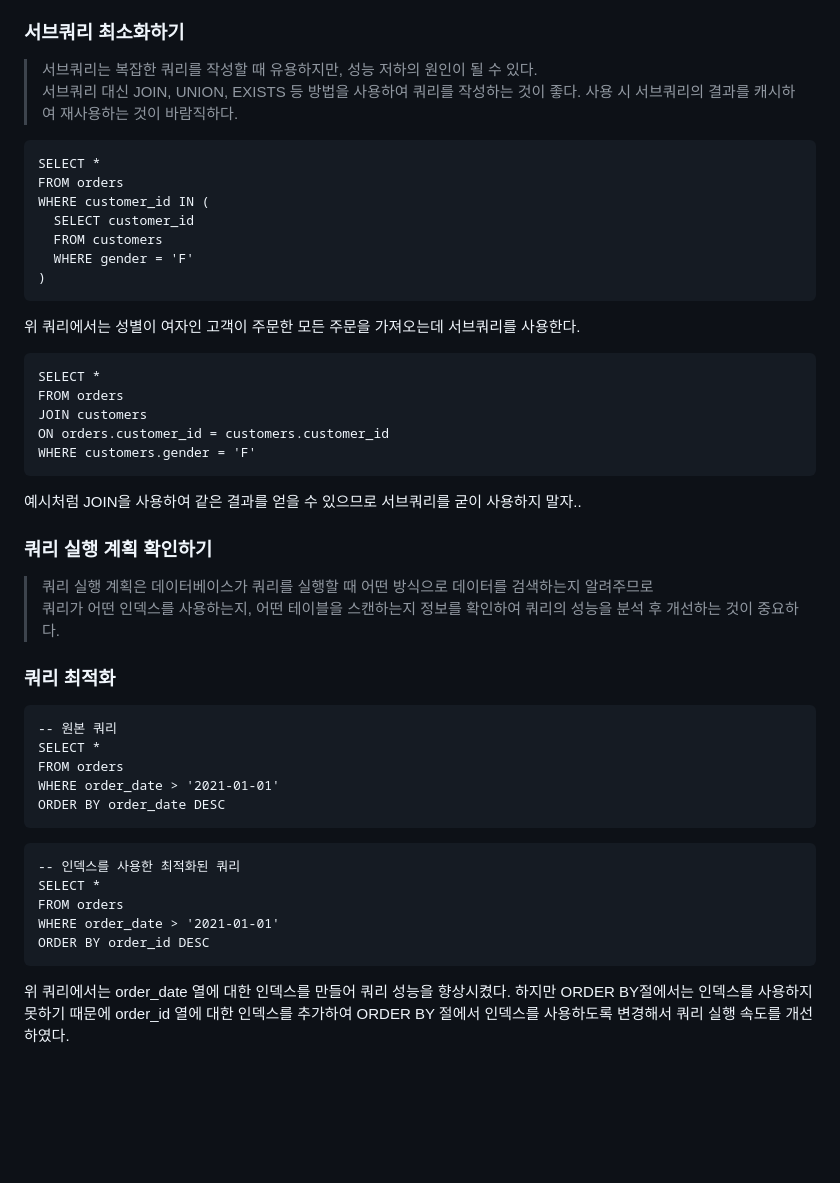
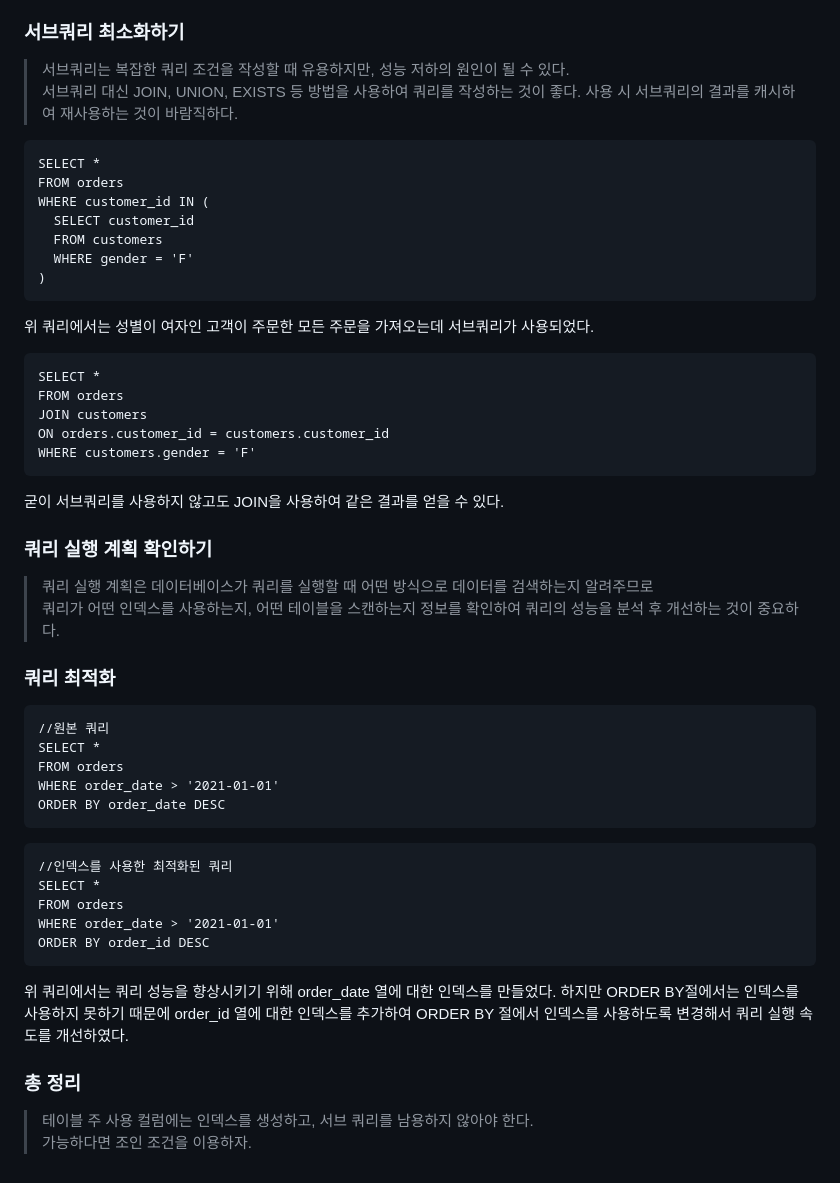
Before and after one commit to jinjucha/jinjucha.github.io, a Markdown page: JAVA/db-query-tuning.md, the part around the change. Rendered like a GitHub page; blank space fills up the shorter version.

````diff
--- a/JAVA/db-query-tuning.md
+++ b/JAVA/db-query-tuning.md
@@ -29,7 +29,7 @@ CREATE INDEX idx_order_id ON orders (order_id);
 > 또한, JOIN의 순서를 최적화하여 성능을 높이는 것도 중요하다.
 
 ### 서브쿼리 최소화하기
-> 서브쿼리는 복잡한 쿼리를 작성할 때 유용하지만, 성능 저하의 원인이 될 수 있다. <br>
+> 서브쿼리는 복잡한 쿼리 조건을 작성할 때 유용하지만, 성능 저하의 원인이 될 수 있다. <br>
 > 서브쿼리 대신 JOIN, UNION, EXISTS 등 방법을 사용하여 쿼리를 작성하는 것이 좋다.
 > 사용 시 서브쿼리의 결과를 캐시하여 재사용하는 것이 바람직하다.
 
@@ -42,7 +42,7 @@ WHERE customer_id IN (
   WHERE gender = 'F'
 )
 ```
-위 쿼리에서는 성별이 여자인 고객이 주문한 모든 주문을 가져오는데 서브쿼리를 사용한다.
+위 쿼리에서는 성별이 여자인 고객이 주문한 모든 주문을 가져오는데 서브쿼리가 사용되었다.
 
 ```query
 SELECT *
@@ -51,7 +51,7 @@ JOIN customers
 ON orders.customer_id = customers.customer_id
 WHERE customers.gender = 'F'
 ```
-예시처럼 JOIN을 사용하여 같은 결과를 얻을 수 있으므로 서브쿼리를 굳이 사용하지 말자..
+굳이 서브쿼리를 사용하지 않고도 JOIN을 사용하여 같은 결과를 얻을 수 있다.
 
 ### 쿼리 실행 계획 확인하기
 > 쿼리 실행 계획은 데이터베이스가 쿼리를 실행할 때 어떤 방식으로 데이터를 검색하는지 알려주므로<br>
@@ -59,7 +59,7 @@ WHERE customers.gender = 'F'
 
 ### 쿼리 최적화
 ```query
--- 원본 쿼리
+//원본 쿼리
 SELECT *
 FROM orders
 WHERE order_date > '2021-01-01'
@@ -67,13 +67,17 @@ ORDER BY order_date DESC
 ```
 
 ```query
--- 인덱스를 사용한 최적화된 쿼리
+//인덱스를 사용한 최적화된 쿼리
 SELECT *
 FROM orders
 WHERE order_date > '2021-01-01'
 ORDER BY order_id DESC
 ```
 
-위 쿼리에서는 order_date 열에 대한 인덱스를 만들어 쿼리 성능을 향상시켰다.
+위 쿼리에서는 쿼리 성능을 향상시키기 위해 order_date 열에 대한 인덱스를 만들었다.
 하지만 ORDER BY절에서는 인덱스를 사용하지 못하기 때문에 order_id 열에 대한 인덱스를 추가하여
 ORDER BY 절에서 인덱스를 사용하도록 변경해서 쿼리 실행 속도를 개선하였다.
+
+### 총 정리
+> 테이블 주 사용 컬럼에는 인덱스를 생성하고, 서브 쿼리를 남용하지 않아야 한다. <br>
+> 가능하다면 조인 조건을 이용하자.
````
